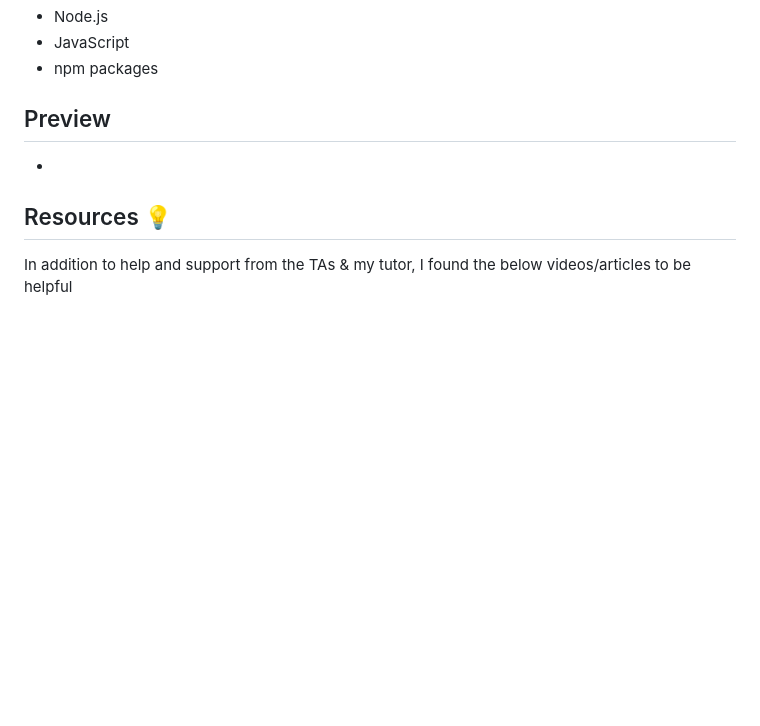
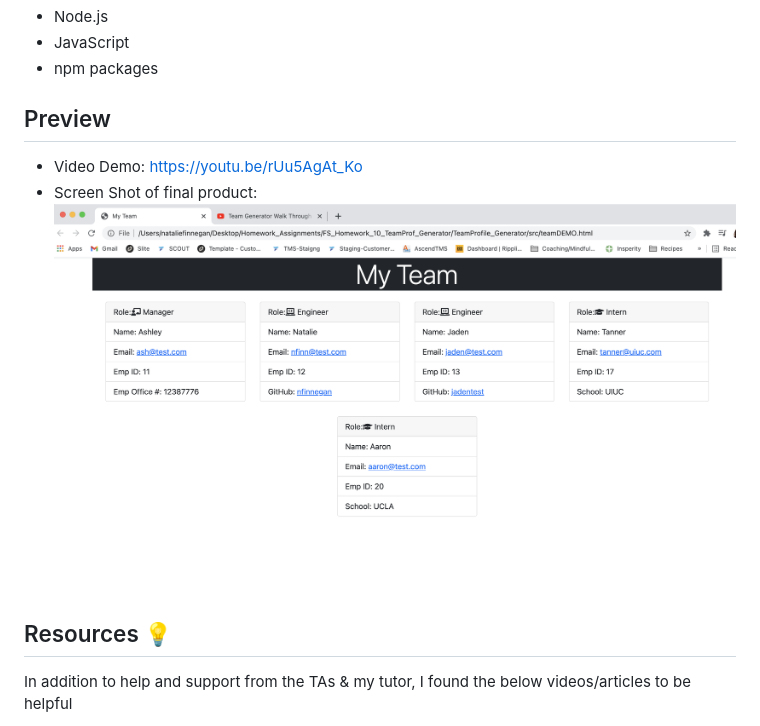
Before and after one commit to nfinnegan/TeamProfile_Generator, a Markdown page: README.md, the part around the change. Drawn GitHub-style; pictures changed too: src/teamHTMLScreenShot.png (added); blank space fills up the shorter version.

Commit message:
added prev video/final edits to readme

```diff
--- a/README.md
+++ b/README.md
@@ -62,7 +62,9 @@ To run tests, please run the following in your terminal:
 
 ## Preview
 
--
+- Video Demo: https://youtu.be/rUu5AgAt_Ko
+- Screen Shot of final product:
+  ![TeamHTMLScreenSHot](src/teamHTMLScreenShot.png)
 
 ## Resources 💡
 
```
Also changed, not shown: 2 other files.
